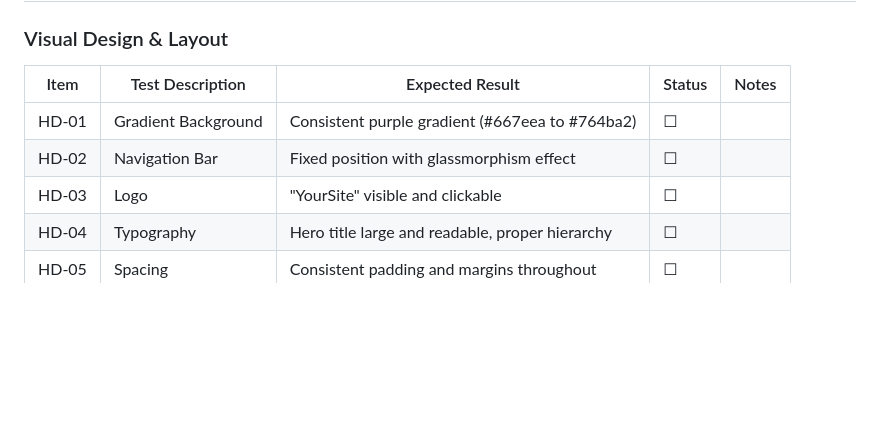
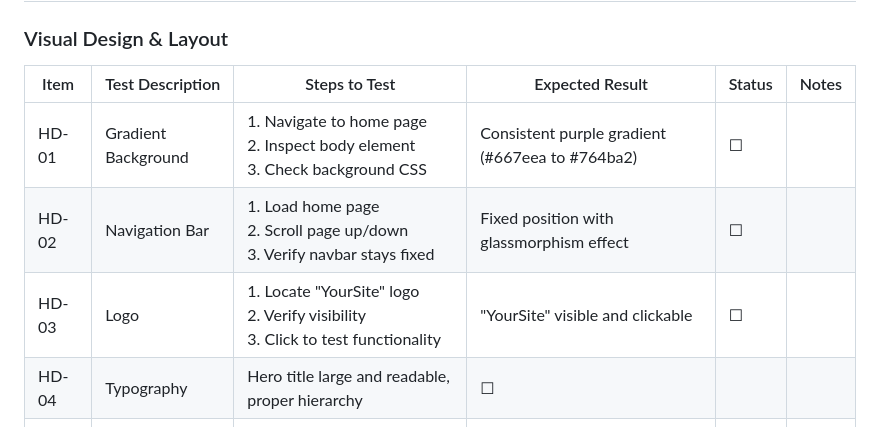
Before and after one commit to DenysTernynkoo/login-page-testing, a Markdown page: docs/TEST_CHECKLIST_TABLE_FORMAT.md, the part around the change. GitHub-like rendering; blank space fills up the shorter version.

```diff
--- a/docs/TEST_CHECKLIST_TABLE_FORMAT.md
+++ b/docs/TEST_CHECKLIST_TABLE_FORMAT.md
@@ -9,11 +9,11 @@ This checklist ensures comprehensive testing coverage across all pages and featu
 
 ### Visual Design & Layout
 
-| Item | Test Description | Expected Result | Status | Notes |
-|------|------------------|-----------------|--------|-------|
-| HD-01 | Gradient Background | Consistent purple gradient (#667eea to #764ba2) | ☐ | |
-| HD-02 | Navigation Bar | Fixed position with glassmorphism effect | ☐ | |
-| HD-03 | Logo | "YourSite" visible and clickable | ☐ | |
+| Item | Test Description | Steps to Test | Expected Result | Status | Notes |
+|------|------------------|---------------|-----------------|--------|-------|
+| HD-01 | Gradient Background | 1. Navigate to home page<br/>2. Inspect body element<br/>3. Check background CSS | Consistent purple gradient (#667eea to #764ba2) | ☐ | |
+| HD-02 | Navigation Bar | 1. Load home page<br/>2. Scroll page up/down<br/>3. Verify navbar stays fixed | Fixed position with glassmorphism effect | ☐ | |
+| HD-03 | Logo | 1. Locate "YourSite" logo<br/>2. Verify visibility<br/>3. Click to test functionality | "YourSite" visible and clickable | ☐ | |
 | HD-04 | Typography | Hero title large and readable, proper hierarchy | ☐ | |
 | HD-05 | Spacing | Consistent padding and margins throughout | ☐ | |
 | HD-06 | Colors | White text on gradient background for contrast | ☐ | |
```
Also changed, not shown: docs/TEST_DOCUMENTATION_TABLE_FORMAT.md (+44 -44 lines).
